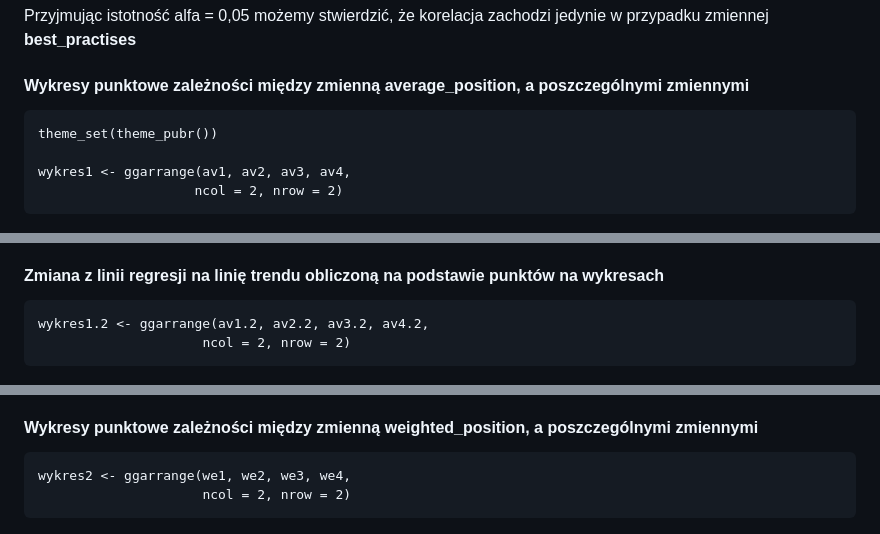
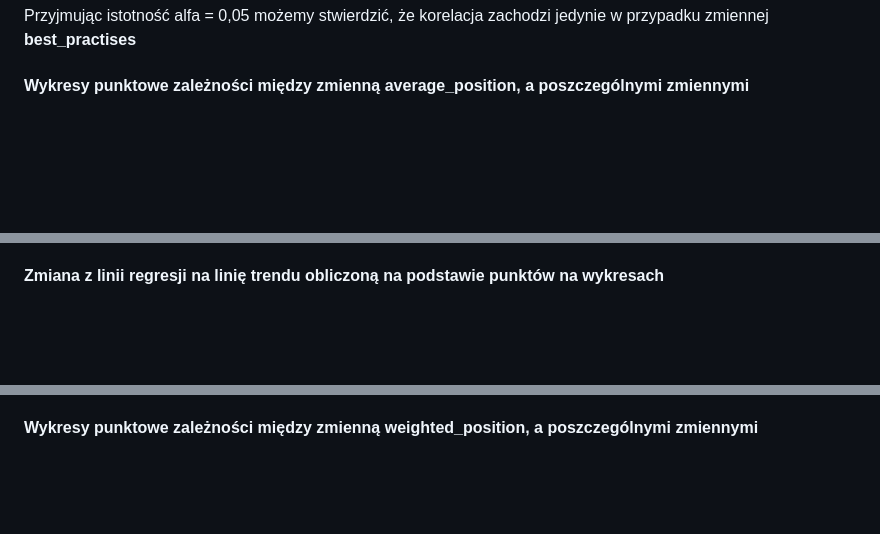
Before and after one commit to MichalMSlusarski/Projekt-przejsciowy-2, a Markdown page: README.md, 3 parts joined by grey strips. GitHub-like rendering; blank space fills up the shorter version.

````diff
--- a/README.md
+++ b/README.md
@@ -37,29 +37,14 @@ Przyjmując istotność alfa = 0,05 możemy stwierdzić, że korelacja zachodzi
 
 #### Wykresy punktowe zależności między zmienną average_position, a poszczególnymi zmiennymi
 
-```{r, message = FALSE}
-theme_set(theme_pubr())
-
-wykres1 <- ggarrange(av1, av2, av3, av4,
-                    ncol = 2, nrow = 2)
-```
-
 ![img](Wykresy/average_position-regression-line.png)
 
 #### Zmiana z linii regresji na linię trendu obliczoną na podstawie punktów na wykresach
 
-```{r, message = FALSE}
-wykres1.2 <- ggarrange(av1.2, av2.2, av3.2, av4.2,
-                     ncol = 2, nrow = 2)
-```
 ![img](Wykresy/average_position-trend-line.png)
 
 #### Wykresy punktowe zależności między zmienną weighted_position, a poszczególnymi zmiennymi
 
-```{r, message = FALSE}
-wykres2 <- ggarrange(we1, we2, we3, we4,
-                     ncol = 2, nrow = 2)
-```
 ![img](Wykresy/weighted_position-regression-line.png)
 
 #### Zmiana z linii regresji na linię trendu obliczoną na podstawie punktów na wykresach
````
Also changed, not shown: other parts of README.md (+0 -4 lines).
